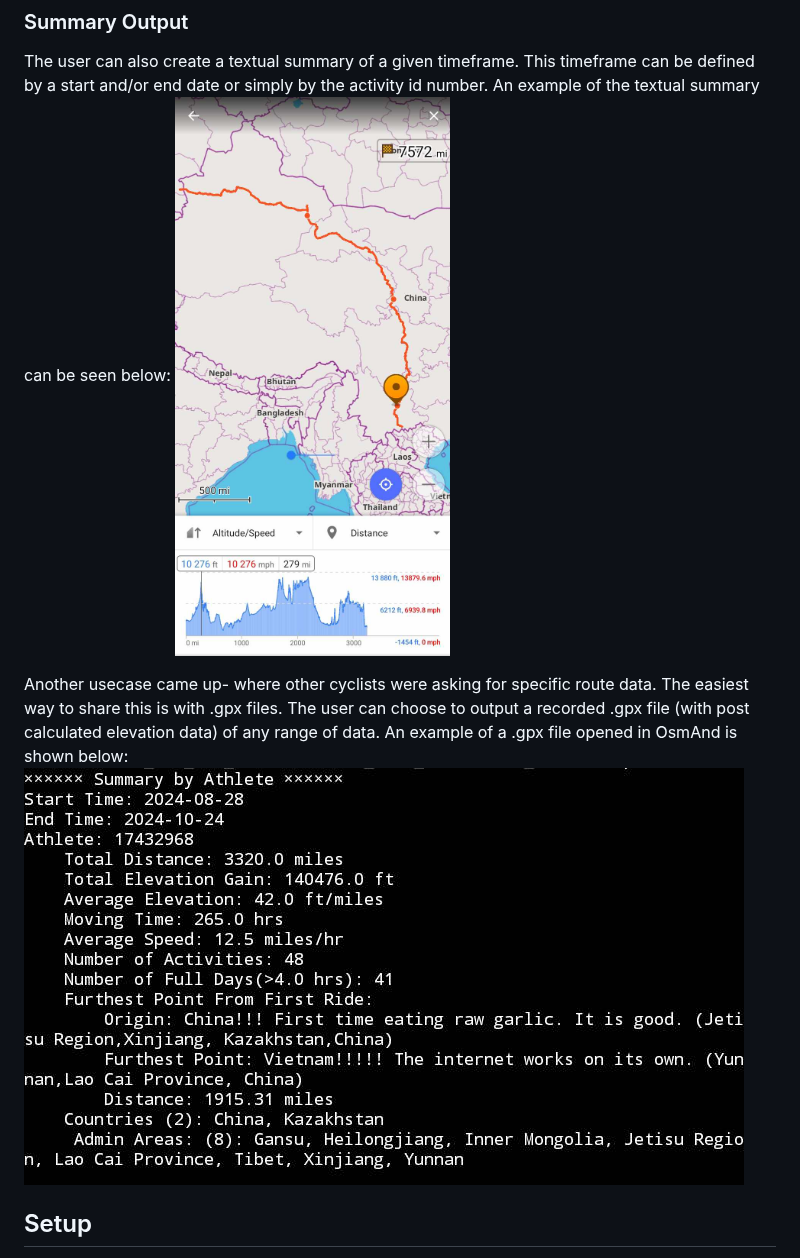
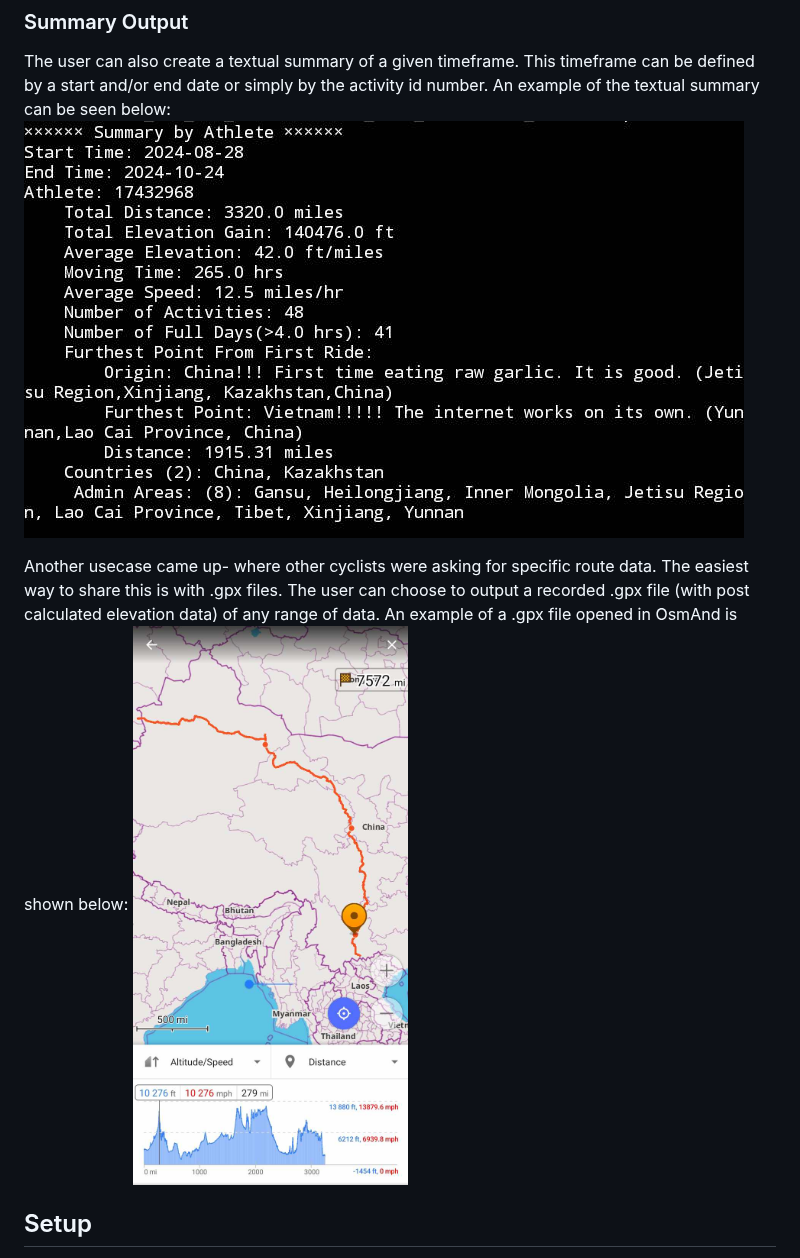
Before and after one commit to cem8301/to-see-the-world, a Markdown page: README.md, the part around the change. Rendered like a GitHub page.

Commit message:
swap photos in readme

```diff
--- a/README.md
+++ b/README.md
@@ -39,10 +39,10 @@ Here is a zoomed in version of my current tour. There is a feature on the bottom
 
 ### Summary Output
 The user can also create a textual summary of a given timeframe. This timeframe can be defined by a start and/or end date or simply by the activity id number. An example of the textual summary can be seen below:
-![Alt text](docs/map_screenshots/china_map.jpg)
+![Alt text](docs/map_screenshots/china_summary.jpg)
 
 Another usecase came up- where other cyclists were asking for specific route data. The easiest way to share this is with .gpx files. The user can choose to output a recorded .gpx file (with post calculated elevation data) of any range of data. An example of a .gpx file opened in OsmAnd is shown below:
-![Alt text](docs/map_screenshots/china_summary.jpg)
+![Alt text](docs/map_screenshots/china_map.jpg)
 
 ## Setup
 **tldr; 30-40min for initial setup**
```
